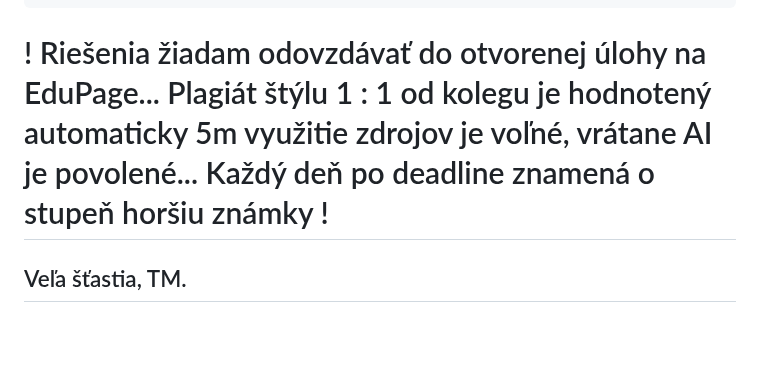
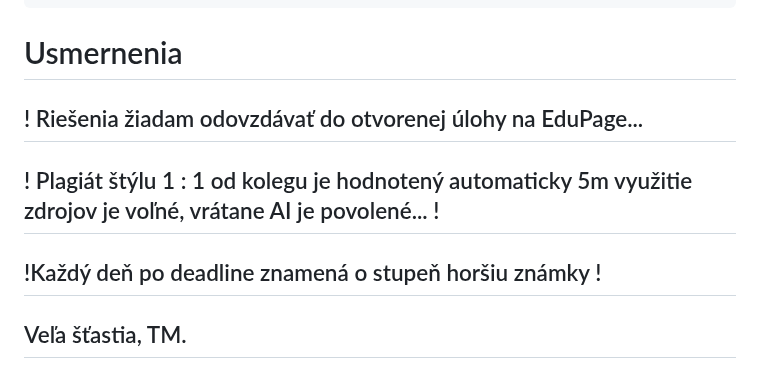
Before and after one commit to SPSITKNM/SPSITKNM, a Markdown page: zadania_na_hodine.md, the part around the change. Drawn GitHub-style; blank space fills up the shorter version.

````diff
--- a/zadania_na_hodine.md
+++ b/zadania_na_hodine.md
@@ -97,5 +97,8 @@ h
 9 ##
 invalid : #
 ```
-# ! Riešenia žiadam odovzdávať do otvorenej úlohy na EduPage... Plagiát štýlu 1 : 1 od kolegu je hodnotený automaticky 5m využitie zdrojov je voľné, vrátane AI je povolené... Každý deň po deadline znamená o stupeň horšiu známky !
+# Usmernenia
+## ! Riešenia žiadam odovzdávať do otvorenej úlohy na EduPage...
+## ! Plagiát štýlu 1 : 1 od kolegu je hodnotený automaticky 5m využitie zdrojov je voľné, vrátane AI je povolené... !
+## !Každý deň po deadline znamená o stupeň horšiu známky ! #
 ## Veľa šťastia, TM.
````
